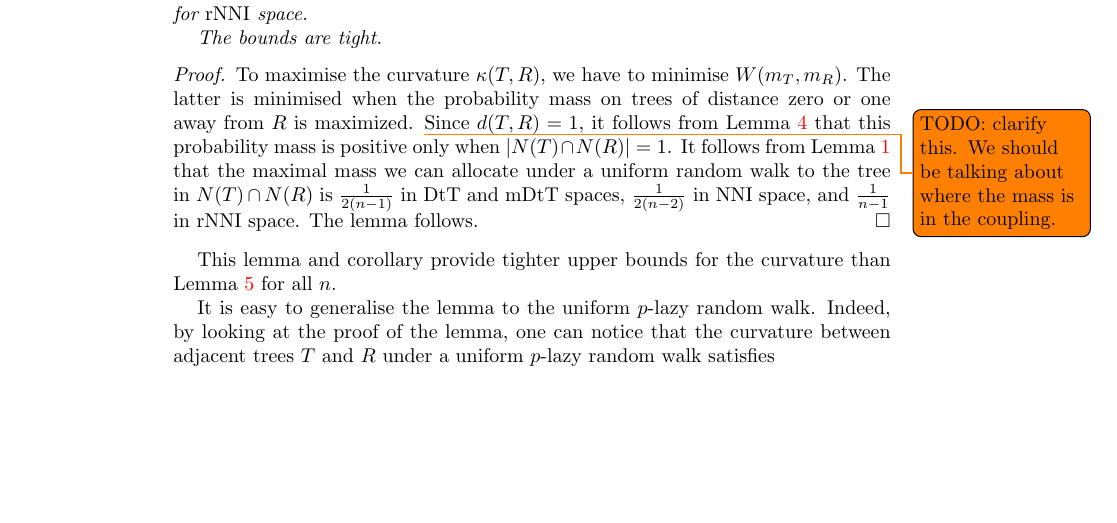
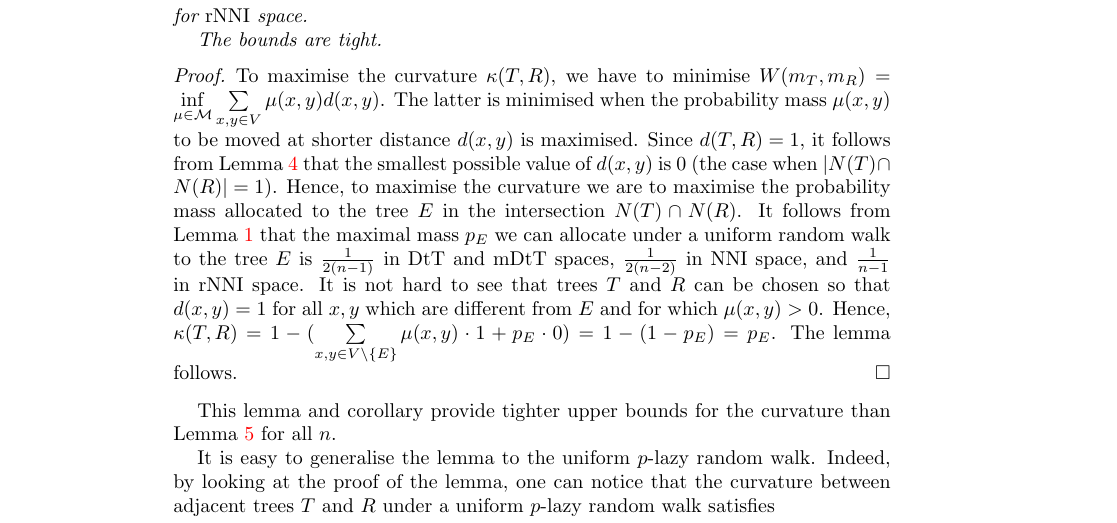
Before and after one commit to gavryushkin/curvatureNNI, a LaTeX paper (curvatureNNI.tex): part of page 7 of 12, cut so that both start at the same text, the shorter picture padded with empty space. Compiled offline with pdfLaTeX.

Commit message:
curvature upper boudns proof

```diff
--- a/curvatureNNI.tex
+++ b/curvatureNNI.tex
@@ -297,11 +297,13 @@ The bounds are tight.
 \end{lemma}
 
 \proof
-To maximise the curvature $\kappa(T,R)$, we have to minimise $W(m_T,m_R)$.
-The latter is minimised when the probability mass on trees of distance zero or one away from $R$ is maximized.
-\todo{TODO: clarify this. We should be talking about where the mass is in the coupling.}
-Since $d(T,R) = 1$, it follows from Lemma~\ref{intersecNeighb} that this probability mass is positive only when $|N(T) \cap N(R)| = 1$.
-It follows from Lemma~\ref{neighBound} that the maximal mass we can allocate under a uniform random walk to the tree in $N(T) \cap N(R)$ is $\frac{1}{2(n-1)}$ in $\dts$ and $\mdts$ spaces, $\frac{1}{2(n-2)}$ in $\nni$ space, and $\frac{1}{n-1}$ in $\rnni$ space.
+To maximise the curvature $\kappa(T,R)$, we have to minimise $W(m_T,m_R) = \inf\limits_{\mu\in\M} \sum\limits_{x,y\in V}\mu(x,y) d(x,y)$.
+The latter is minimised when the probability mass $\mu(x,y)$ to be moved at shorter distance $d(x,y)$ is maximised.
+Since $d(T,R) = 1$, it follows from Lemma~\ref{intersecNeighb} that the smallest possible value of $d(x,y)$ is $0$ (the case when $|N(T) \cap N(R)| = 1$).
+Hence, to maximise the curvature we are to maximise the probability mass allocated to the tree $E$ in the intersection $N(T) \cap N(R)$.
+It follows from Lemma~\ref{neighBound} that the maximal mass $p_E$ we can allocate under a uniform random walk to the tree $E$ is $\frac{1}{2(n-1)}$ in $\dts$ and $\mdts$ spaces, $\frac{1}{2(n-2)}$ in $\nni$ space, and $\frac{1}{n-1}$ in $\rnni$ space.
+It is not hard to see that trees $T$ and $R$ can be chosen so that $d(x,y) = 1$ for all $x,y$ which are different from $E$ and for which $\mu(x,y) > 0$.
+Hence, $\kappa(T, R) = 1 - (\sum\limits_{x,y\in V\setminus\{E\}}\mu(x,y)\cdot 1 + p_E \cdot 0) = 1 - (1-p_E) = p_E$.
 The lemma follows.
 \endproof
 
```
